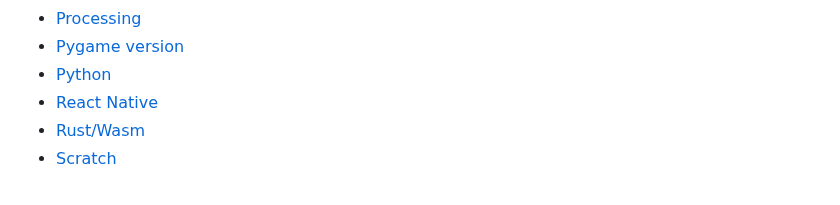
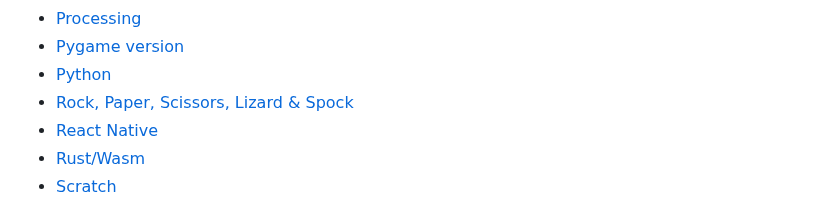
Before and after one commit to vnglst/pong-wars, a Markdown page: README.md, the part around the change. Rendered like a GitHub page.

Commit message:
feat: add Rock, Paper, Scissors, Lizard & Spock to the list of alternate versions in README (#54)

```diff
--- a/README.md
+++ b/README.md
@@ -56,6 +56,7 @@ The alternate versions are listed below in alphabetical order:
 - [Processing](https://github.com/riktov/processing-pong-wars)
 - [Pygame version](https://github.com/BjoernSchilberg/py-pong-wars)
 - [Python](https://github.com/vocdex/pong-wars-python)
+- [Rock, Paper, Scissors, Lizard & Spock](https://kartikp36.github.io/rock-paper-scissors-lizard-spock/)
 - [React Native](https://github.com/Nodonisko/react-native-skia-pong-wars)
 - [Rust/Wasm](https://github.com/wasmhub-dev/pong_wars.rs)
 - [Scratch](https://scratch.mit.edu/projects/957461584)
```
